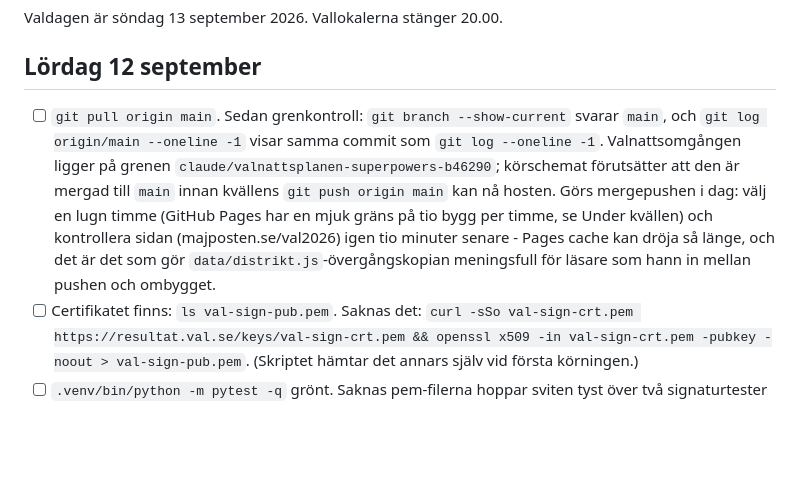
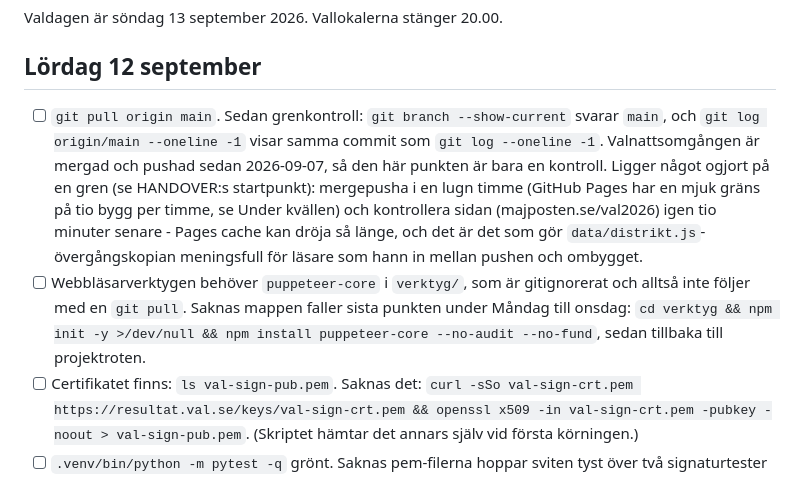
Before and after one commit to wildg14/val2026, a Markdown page: docs/valnatt-korschema.md, the part around the change. GitHub-like rendering; blank space fills up the shorter version.

Commit message:
Körschemat: mergen är gjord, och puppeteer-core behöver installeras i verktyg
Lördagens första punkt var skriven som om valnattsgrenen väntade på en merge. Den är
mergad och pushad sedan 2026-09-07, så punkten är en kontroll. En rad till om att
verktyg/node_modules är gitignorerat och alltså inte följer med en git pull - utan den
faller sista punkten under Måndag till onsdag på ett saknat puppeteer-core.

Co-Authored-By: Claude Opus 5 <noreply@anthropic.com>

```diff
--- a/docs/valnatt-korschema.md
+++ b/docs/valnatt-korschema.md
@@ -6,7 +6,8 @@ Valdagen är söndag 13 september 2026. Vallokalerna stänger 20.00.
 
 ## Lördag 12 september
 
-- [ ] `git pull origin main`. Sedan grenkontroll: `git branch --show-current` svarar `main`, och `git log origin/main --oneline -1` visar samma commit som `git log --oneline -1`. Valnattsomgången ligger på grenen `claude/valnattsplanen-superpowers-b46290`; körschemat förutsätter att den är mergad till `main` innan kvällens `git push origin main` kan nå hosten. Görs mergepushen i dag: välj en lugn timme (GitHub Pages har en mjuk gräns på tio bygg per timme, se Under kvällen) och kontrollera sidan (majposten.se/val2026) igen tio minuter senare - Pages cache kan dröja så länge, och det är det som gör `data/distrikt.js`-övergångskopian meningsfull för läsare som hann in mellan pushen och ombygget.
+- [ ] `git pull origin main`. Sedan grenkontroll: `git branch --show-current` svarar `main`, och `git log origin/main --oneline -1` visar samma commit som `git log --oneline -1`. Valnattsomgången är mergad och pushad sedan 2026-09-07, så den här punkten är bara en kontroll. Ligger något ogjort på en gren (se HANDOVER:s startpunkt): mergepusha i en lugn timme (GitHub Pages har en mjuk gräns på tio bygg per timme, se Under kvällen) och kontrollera sidan (majposten.se/val2026) igen tio minuter senare - Pages cache kan dröja så länge, och det är det som gör `data/distrikt.js`-övergångskopian meningsfull för läsare som hann in mellan pushen och ombygget.
+- [ ] Webbläsarverktygen behöver `puppeteer-core` i `verktyg/`, som är gitignorerat och alltså inte följer med en `git pull`. Saknas mappen faller sista punkten under Måndag till onsdag: `cd verktyg && npm init -y >/dev/null && npm install puppeteer-core --no-audit --no-fund`, sedan tillbaka till projektroten.
 - [ ] Certifikatet finns: `ls val-sign-pub.pem`. Saknas det: `curl -sSo val-sign-crt.pem https://resultat.val.se/keys/val-sign-crt.pem && openssl x509 -in val-sign-crt.pem -pubkey -noout > val-sign-pub.pem`. (Skriptet hämtar det annars själv vid första körningen.)
 - [ ] `.venv/bin/python -m pytest -q` grönt. Saknas pem-filerna hoppar sviten tyst över två signaturtester (`test_signatur_verifieras_med_valmyndighetens_nyckel` och `test_signatur_ger_false_vid_andrad_byte`) i stället för att fela - kör steget ovan först så att de räknas med.
 - [ ] `.venv/bin/python scripts/uppdatera_2026.py --repetera` slutar med `REPETITION OK: 2022 års råfiler ger exakt samma valdata som valdata_2022.json (23 distrikt, 3 val, aggregat, mandat). Varningar: 35`.
```
